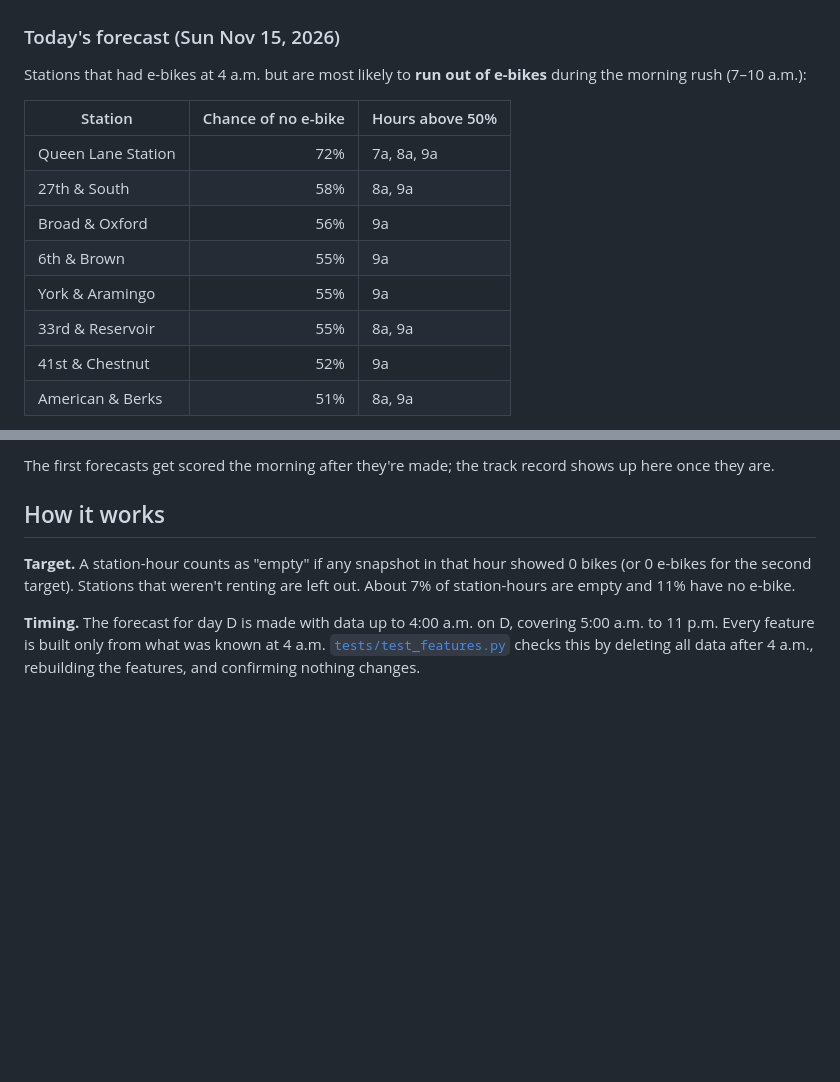
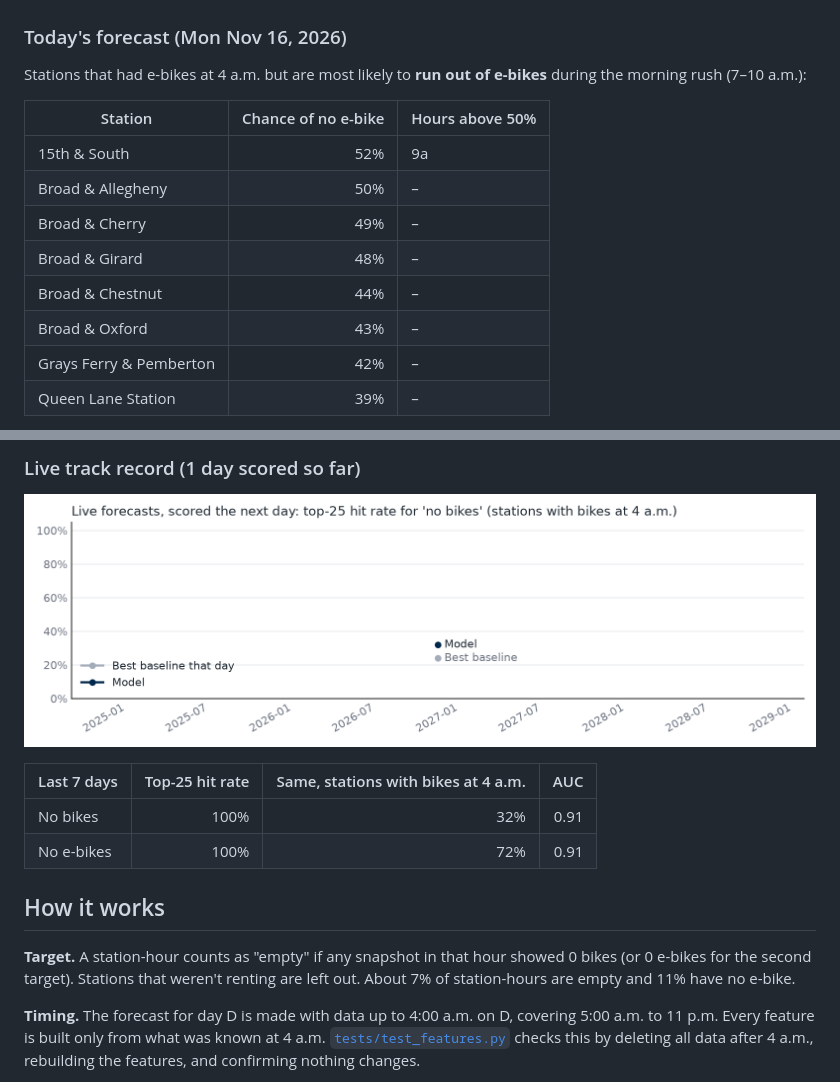
Before and after one commit to emilyou561-beep/indego-empty-station-forecast, a Markdown page: README.md, 2 parts joined by grey strips. GitHub-like rendering; pictures changed too: figures/daily_scores.png (added); blank space fills up the shorter version.

Commit message:
Forecast for 2026-11-16

```diff
--- a/README.md
+++ b/README.md
@@ -10,18 +10,18 @@ It builds on two earlier projects. In [indego-bike-share-analysis](https://githu
 
 <!-- daily:start -->
 
-### Today's forecast (Sun Nov 15, 2026)
+### Today's forecast (Mon Nov 16, 2026)
 
 Stations that had e-bikes at 4 a.m. but are most likely to **run out of e-bikes** during the morning rush (7–10 a.m.):
 
 | Station | Chance of no e-bike | Hours above 50% |
 |---|---:|---|
-| Queen Lane Station | 72% | 7a, 8a, 9a |
-| 27th & South | 58% | 8a, 9a |
-| Broad & Oxford | 56% | 9a |
-| 6th & Brown | 55% | 9a |
-| York & Aramingo | 55% | 9a |
-| 33rd & Reservoir | 55% | 8a, 9a |
-| 41st & Chestnut | 52% | 9a |
-| American & Berks | 51% | 8a, 9a |
+| 15th & South | 52% | 9a |
+| Broad & Allegheny | 50% | – |
+| Broad & Cherry | 49% | – |
+| Broad & Girard | 48% | – |
+| Broad & Chestnut | 44% | – |
+| Broad & Oxford | 43% | – |
+| Grays Ferry & Pemberton | 42% | – |
+| Queen Lane Station | 39% | – |
 
@@ -29,5 +29,12 @@ Full forecast: [`forecasts/2026-11-15.csv`](forecasts/2026-11-15.csv)
 
-The first forecasts get scored the morning after they're made; the track record shows up here once they are.
+### Live track record (1 day scored so far)
+
+![Live track record](figures/daily_scores.png)
+
+| Last 7 days | Top-25 hit rate | Same, stations with bikes at 4 a.m. | AUC |
+|---|---:|---:|---:|
+| No bikes | 100% | 32% | 0.91 |
+| No e-bikes | 100% | 72% | 0.91 |
 
 <!-- daily:end -->
 
```
Also changed, not shown: other parts of README.md (+1 -1 lines), 2 other files.
